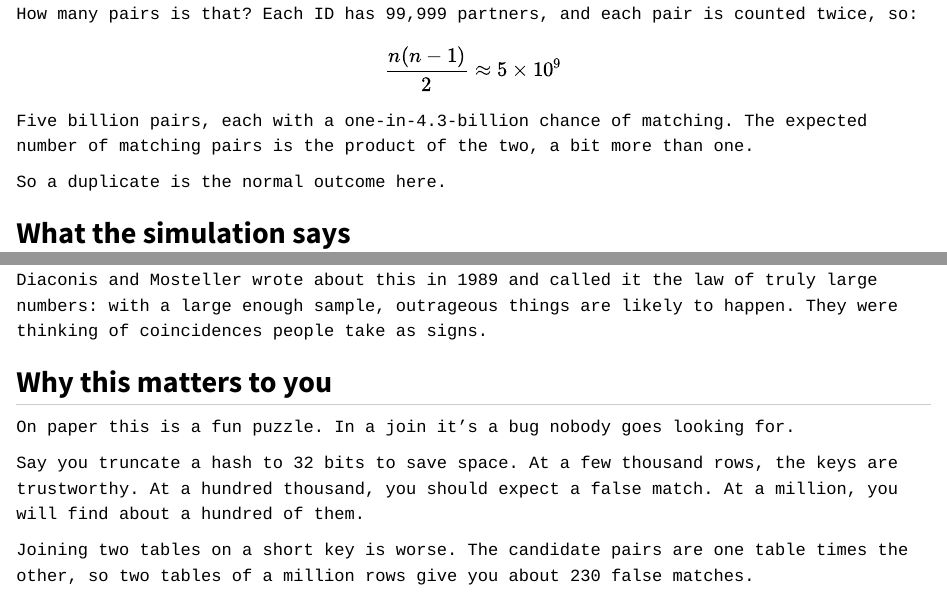
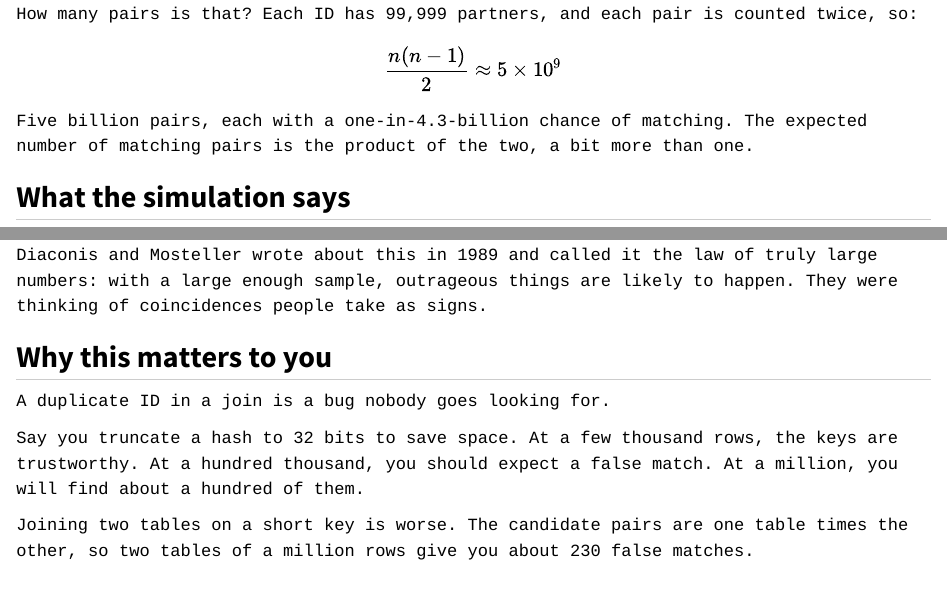
Before and after one commit to lhansa/technical-notebooks, a Quarto document (posts/2026-10-31-random-ids-duplicates/index.qmd): the page in a window 1100 px wide, from 540 px down, and a second part further down, joined at a grey line. Rendered offline with R 4.5, knitr and Pandoc in place of Quarto, with nearby package versions.

Commit message:
Aplica la revisión de voz
Co-Authored-By: Claude Sonnet 5.5 <noreply@anthropic.com>
Claude-Session: https://claude.ai/code/session_01EN54iUyQTmWyUFKjnfARWL

```diff
--- a/posts/2026-10-31-random-ids-duplicates/index.qmd
+++ b/posts/2026-10-31-random-ids-duplicates/index.qmd
@@ -31,8 +31,6 @@ How many pairs is that? Each ID has 99,999 partners, and each pair is counted tw
 $$\frac{n(n-1)}{2} \approx 5 \times 10^9$$
 
 Five billion pairs, each with a one-in-4.3-billion chance of matching. The expected number of matching pairs is the product of the two, a bit more than one.
-
-So a duplicate is the normal outcome here.
 
 ## What the simulation says
 
@@ -116,7 +114,7 @@ Diaconis and Mosteller wrote about this in 1989 and called it the law of truly l
 
 ## Why this matters to you
 
-On paper this is a fun puzzle. In a join it's a bug nobody goes looking for.
+A duplicate ID in a join is a bug nobody goes looking for.
 
 Say you truncate a hash to 32 bits to save space. At a few thousand rows, the keys are trustworthy. At a hundred thousand, you should expect a false match. At a million, you will find about a hundred of them.
 
```
Also changed, not shown: 1 other file.
